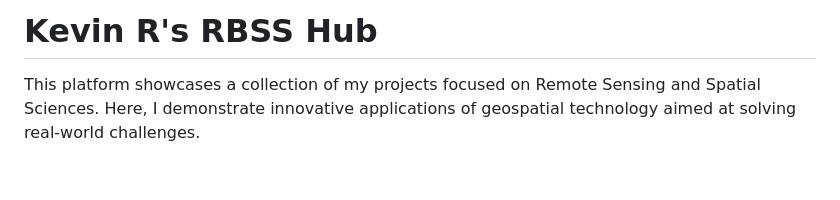
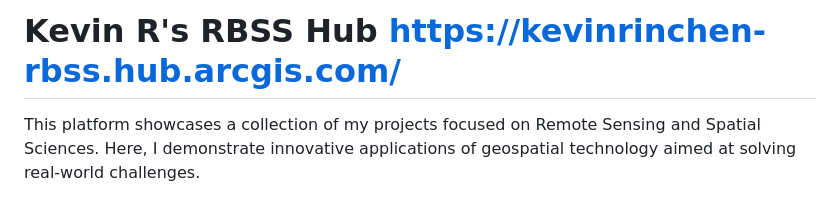
Before and after one commit to clip/2nd-Year-GIS-FINAL, a Markdown page: README.md, the part around the change. Rendered like a GitHub page; blank space fills up the shorter version.

```diff
--- a/README.md
+++ b/README.md
@@ -1,4 +1,4 @@
-# Kevin R's RBSS Hub
+# Kevin R's RBSS Hub https://kevinrinchen-rbss.hub.arcgis.com/
 
 This platform showcases a collection of my projects focused on Remote Sensing and Spatial Sciences. Here, I demonstrate innovative applications of geospatial technology aimed at solving real-world challenges.
 
```
